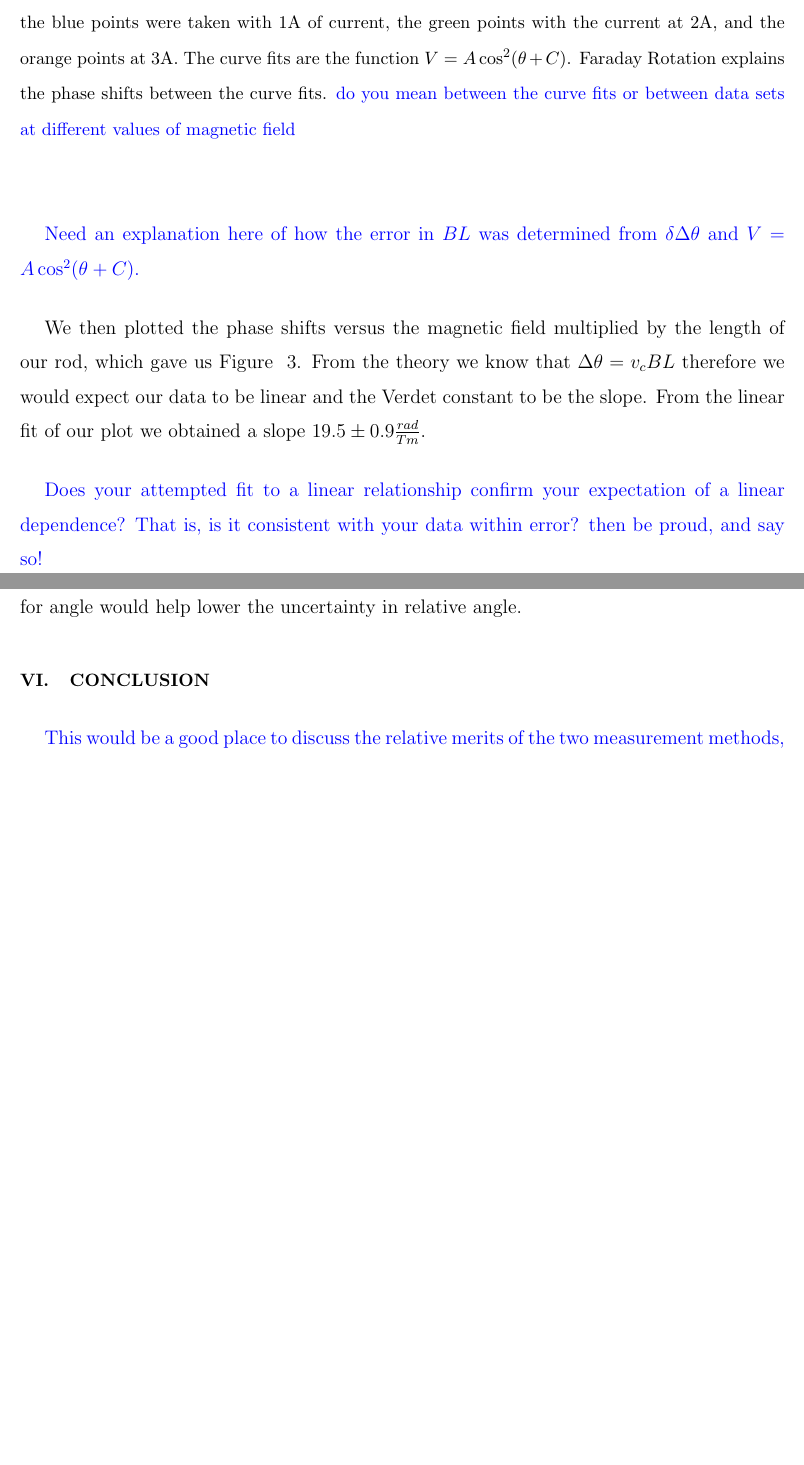
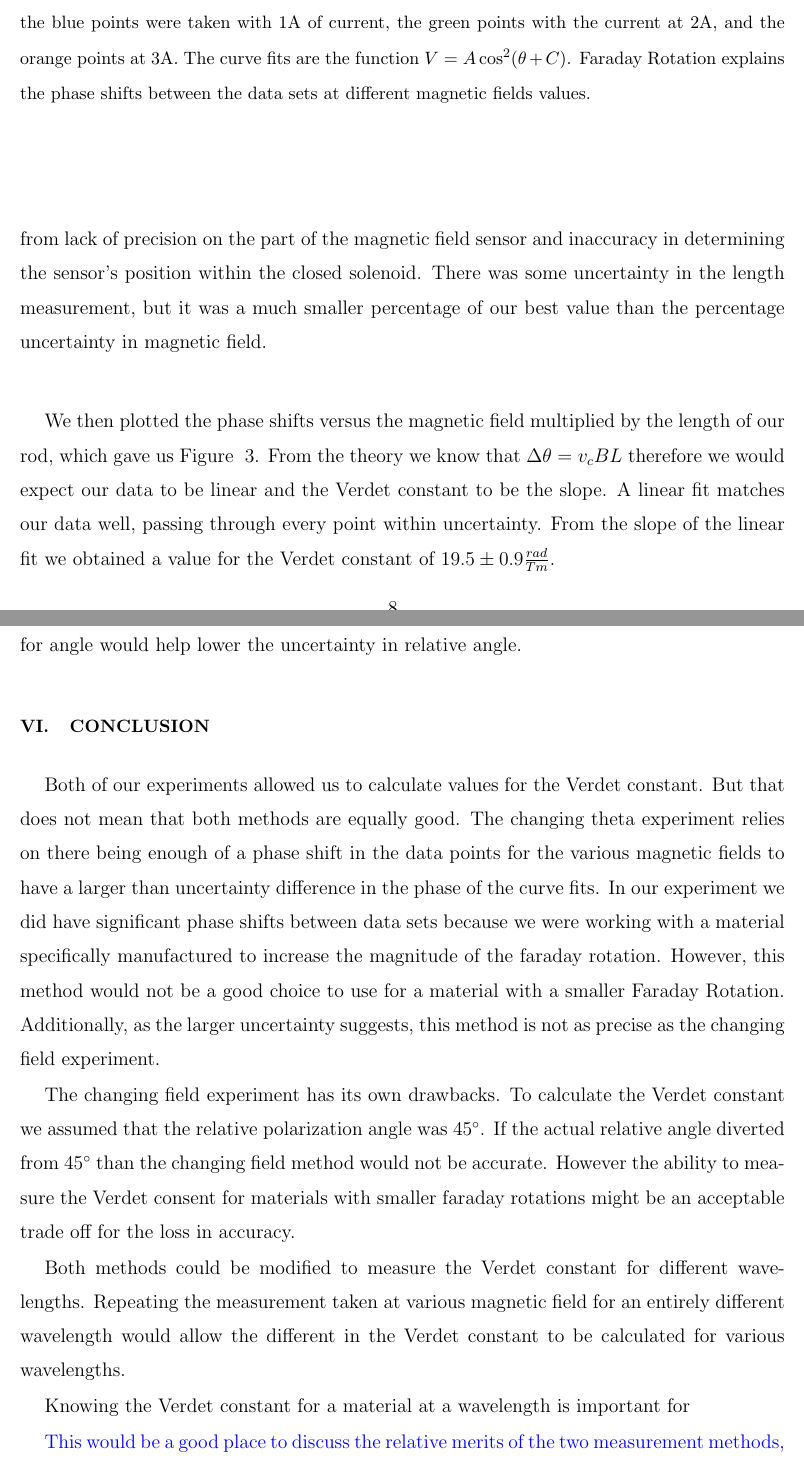
Before and after one commit to dluntzma/FaradayRotation-DL, a LaTeX paper (Measuring the Verdet Constant.tex): two parts of pages 8 and 12 of 12 before the commit and two parts of pages 8 and 12 of 13 after it, joined at a grey line, cut so that both start at the same text, the shorter picture padded with empty space. Compiled offline with pdfLaTeX.

Commit message:
edits 2nd half

```diff
--- a/Measuring the Verdet Constant.tex
+++ b/Measuring the Verdet Constant.tex
@@ -97,7 +97,7 @@ From the changing theta experiment, we got 36 data points for each current, i.e.
 \centering
 
 \includegraphics[width=6in]{V_ThetaRel_Plot.pdf}
-\caption{Photodiode voltage (proportional to light intensity) plotted against relative angle from $-\frac{\pi}{2} \rm{\ to\ } \frac{\pi}{2}$ radians.  The red points are the measurements taken without a current in the solenoid, the blue points were taken with 1A of current, the green points with the current at 2A, and the orange points at 3A.  The curve fits are the function $V = A \cos^{2}(\theta + C) $. Faraday Rotation explains the phase shifts between the curve fits. \textcolor{blue}{do you mean between the curve fits or between data sets at different values of magnetic field}}
+\caption{Photodiode voltage (proportional to light intensity) plotted against relative angle from $-\frac{\pi}{2} \rm{\ to\ } \frac{\pi}{2}$ radians.  The red points are the measurements taken without a current in the solenoid, the blue points were taken with 1A of current, the green points with the current at 2A, and the orange points at 3A.  The curve fits are the function $V = A \cos^{2}(\theta + C) $. Faraday Rotation explains the phase shifts between the data sets at different magnetic fields values.}
 
 \label{V_ThetaRel_Plot}
 \end{figure}
@@ -138,3 +137,4 @@ We analyzed the data from both experiments separately to calculate two values fo
+We analyzed the data from both experiments separately to calculate two values for the Verdet Constant.  For the changing theta experiment, we used IgorPro to fit the function $V = A \cos ^2 (\theta + C)$ to the data in Figure ~\ref{V_ThetaRel_Plot}.  We then calculated the magnetic field from the applied current and our measurements of magnetic field for a current of 2A. The phase shift values are the difference between the C-values of the curve fits.  The results are in Table ~\ref{B*L_PhaseShift_Table}.  The uncertainty in the BL was calculated from the estimates of error in our magnetic field measurements and length measurements for the glass rod. Uncertainty came primarily from lack of precision on the part of the magnetic field sensor and inaccuracy in determining the sensor's position within the closed solenoid. There was some uncertainty in the length measurement, but it was a much smaller percentage of our best value than the percentage uncertainty in magnetic field.
 \
 \begin{table}[h!]
 \centering
@@ -152,12 +152,8 @@ I (A) & BL (mT cm) & $\delta$BL (mT cm) & C (rad)& $\delta$C (rad) & $\Delta \th
 \label{B*L_PhaseShift_Table}
 \end{table}
 
-\textcolor{blue}{Need an explanation here of how the error in $BL$ was determined from $\delta \Delta \theta$  and  $V = A \cos ^2 (\theta + C)$. }
 
-
-We then plotted the phase shifts versus the magnetic field multiplied by the length of our rod, which gave us Figure ~\ref{PhaseShift_B*L_Plot}. From the theory we know that $\Delta \theta = v_c B L$ therefore we would expect our data to be linear and the Verdet constant to be the slope. From the linear fit of our plot we obtained a slope $19.5 \pm0.9 \frac{rad}{Tm}$.
-
-\textcolor{blue}{Does your attempted fit to a linear relationship confirm your expectation of a linear dependence? That is, is it consistent with your data within error? then be proud, and say so! }
+We then plotted the phase shifts versus the magnetic field multiplied by the length of our rod, which gave us Figure ~\ref{PhaseShift_B*L_Plot}. From the theory we know that $\Delta \theta = v_c B L$ therefore we would expect our data to be linear and the Verdet constant to be the slope.  A linear fit matches our data well, passing through every point within uncertainty. From the slope of the linear fit we obtained a value for the Verdet constant of $19.5 \pm0.9 \frac{rad}{Tm}$.
 
 \begin{figure}[h!]
 \centering
@@ -247,6 +242,14 @@ Dividing these two results, we get $v_c = \frac{dV}{dBL} \div \frac{dV}{d\theta}
 The biggest sources of error in our experiments came from our measurement of the magnetic field and the imprecision of our angle measurement on the polarizing filter. To decrease error in future experiments we would suggest using a more accurate magnetic field sensor, and to measure the magnetic field for all currents used in the experiment. A more precise profile of magnetic field through the solenoid would also allow for integration of the field along the length of the material. This would give less uncertainty in B than the constant field approximation that we used. Finally, a polarizing filter that showed smaller increments for angle would help lower the uncertainty in relative angle.
 
 \section{Conclusion}
+
+Both of our experiments allowed us to calculate values for the Verdet constant. But that does not mean that both methods are equally good. The changing theta experiment relies on there being enough of a phase shift in the data points for the various magnetic fields to have a larger than uncertainty difference in the phase of the curve fits. In our experiment we did have significant phase shifts between data sets because we were working with a material specifically manufactured to increase the magnitude of the faraday rotation. However, this method would not be a good choice to use for a material with a smaller Faraday Rotation. Additionally, as the larger uncertainty suggests, this method is not as precise as the changing field experiment.
+
+The changing field experiment has its own drawbacks. To calculate the Verdet constant we assumed that the relative polarization angle was 45$^{\circ}$. If the actual relative angle diverted from 45$^{\circ}$ than the changing field method would not be accurate. However the ability to measure the Verdet consent for materials with smaller faraday rotations might be an acceptable trade off for the loss in accuracy.
+
+Both methods could be modified to measure the Verdet constant for different wavelengths. Repeating the measurement taken at various magnetic field for an entirely different wavelength would allow the different in the Verdet constant to be calculated for various wavelengths.
+
+Knowing the Verdet constant for a material at a wavelength is important for
 
 {\color{blue} This would be a good place to discuss the relative merits of the two measurement methods, which one is likely to have better accuracy, which one is likely to have better precision (remember the difference?), and which you would use for a follow on measurement of a material with a much smaller Verdet constant, for example. This would also be a good place to discuss how you might modify the experiment to measure the wavelength dependence, as well as to mention important technological applications of this effect (for example in chemistry and/or fiber optic telecommunications). }
 \begin{thebibliography}{3}
```
Also changed, not shown: Measuring the Verdet Constant.tex (12 more changed lines).
